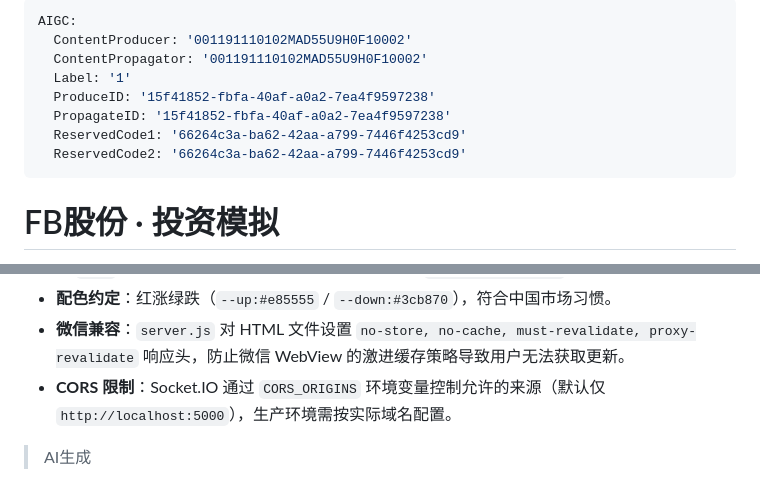
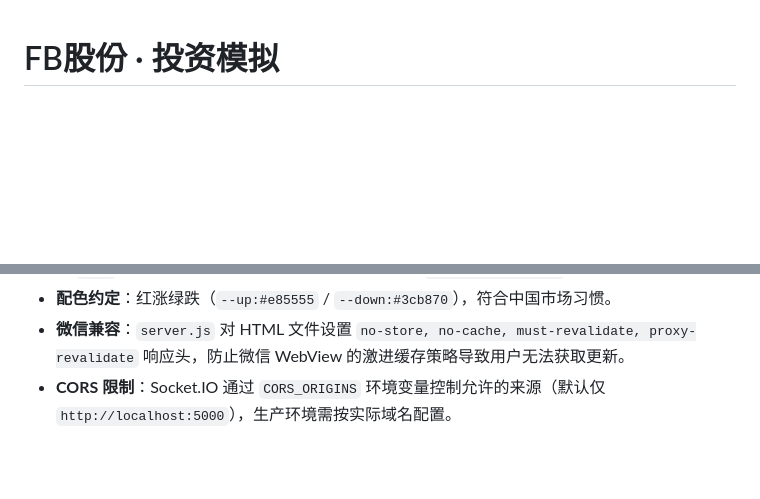
Before and after one commit to ShitFool/stockol, a Markdown page: README.md, 2 parts joined by grey strips. Drawn GitHub-style; blank space fills up the shorter version.

```diff
--- a/README.md
+++ b/README.md
@@ -1,13 +1,3 @@
----
-AIGC:
-  ContentProducer: '001191110102MAD55U9H0F10002'
-  ContentPropagator: '001191110102MAD55U9H0F10002'
-  Label: '1'
-  ProduceID: '15f41852-fbfa-40af-a0a2-7ea4f9597238'
-  PropagateID: '15f41852-fbfa-40af-a0a2-7ea4f9597238'
-  ReservedCode1: '66264c3a-ba62-42aa-a799-7446f4253cd9'
-  ReservedCode2: '66264c3a-ba62-42aa-a799-7446f4253cd9'
----
 
 # FB股份 · 投资模拟
 
@@ -331,5 +321,3 @@ bash deploy/deploy.sh
 - **配色约定**：红涨绿跌（`--up:#e85555` / `--down:#3cb870`），符合中国市场习惯。
 - **微信兼容**：`server.js` 对 HTML 文件设置 `no-store, no-cache, must-revalidate, proxy-revalidate` 响应头，防止微信 WebView 的激进缓存策略导致用户无法获取更新。
 - **CORS 限制**：Socket.IO 通过 `CORS_ORIGINS` 环境变量控制允许的来源（默认仅 `http://localhost:5000`），生产环境需按实际域名配置。
-
-> AI生成
```
